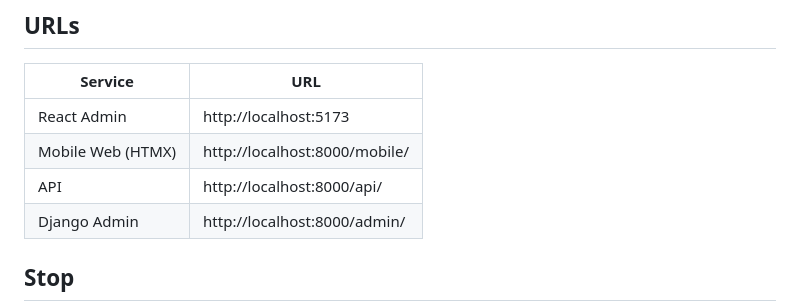
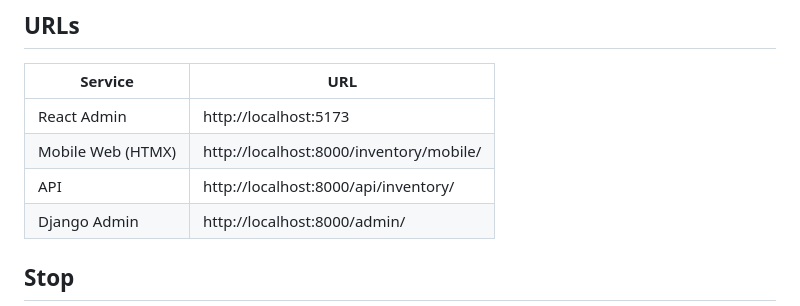
Before and after one commit to ShauryaDusht/management-system, a Markdown page: README.md, the part around the change. GitHub-like rendering.

Commit message:
Update URLs for Mobile Web and API in README

```diff
--- a/README.md
+++ b/README.md
@@ -30,8 +30,8 @@ docker compose exec backend python manage.py createsuperuser
 | Service | URL |
 |---|---|
 | React Admin | http://localhost:5173 |
-| Mobile Web (HTMX) | http://localhost:8000/mobile/ |
-| API | http://localhost:8000/api/ |
+| Mobile Web (HTMX) | http://localhost:8000/inventory/mobile/ |
+| API | http://localhost:8000/api/inventory/ |
 | Django Admin | http://localhost:8000/admin/ |
 
 ## Stop
```
